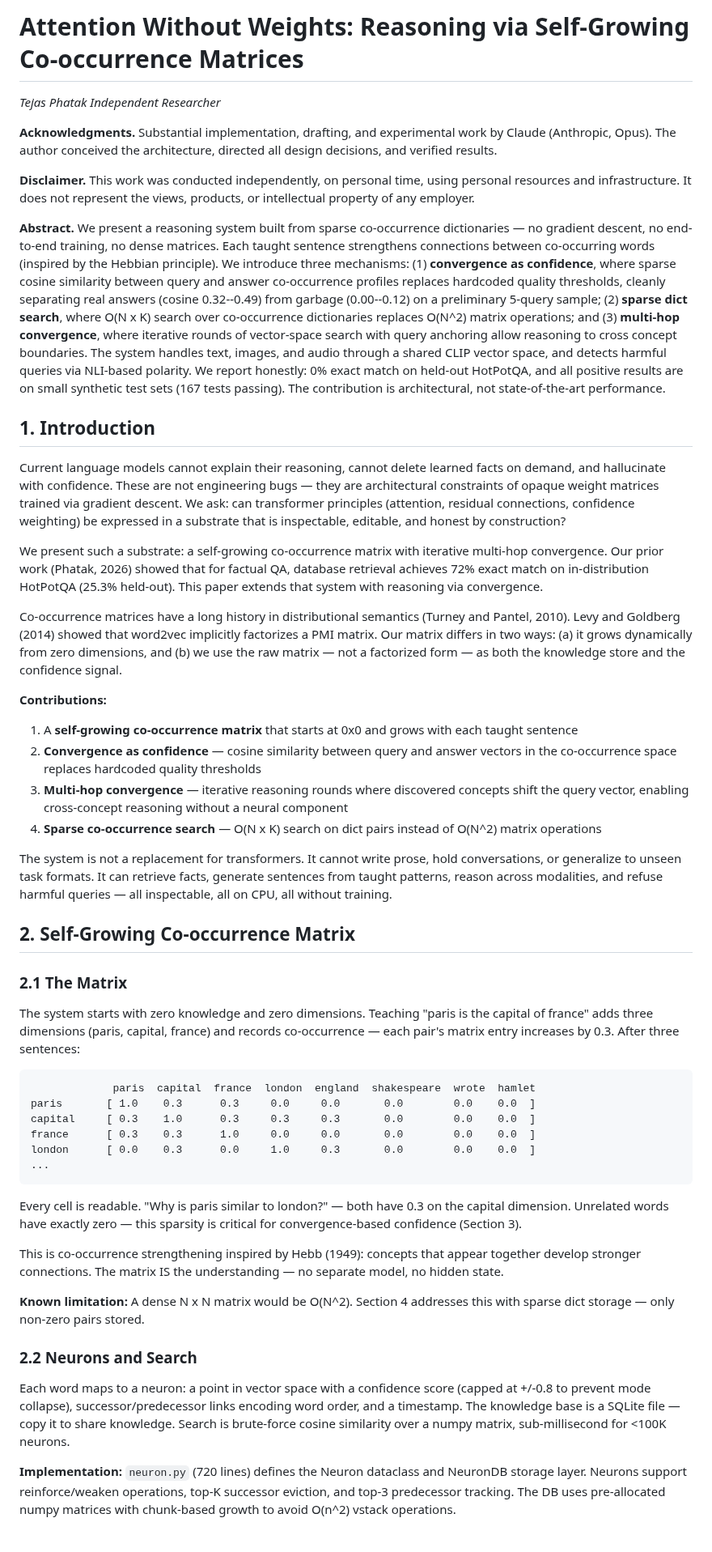
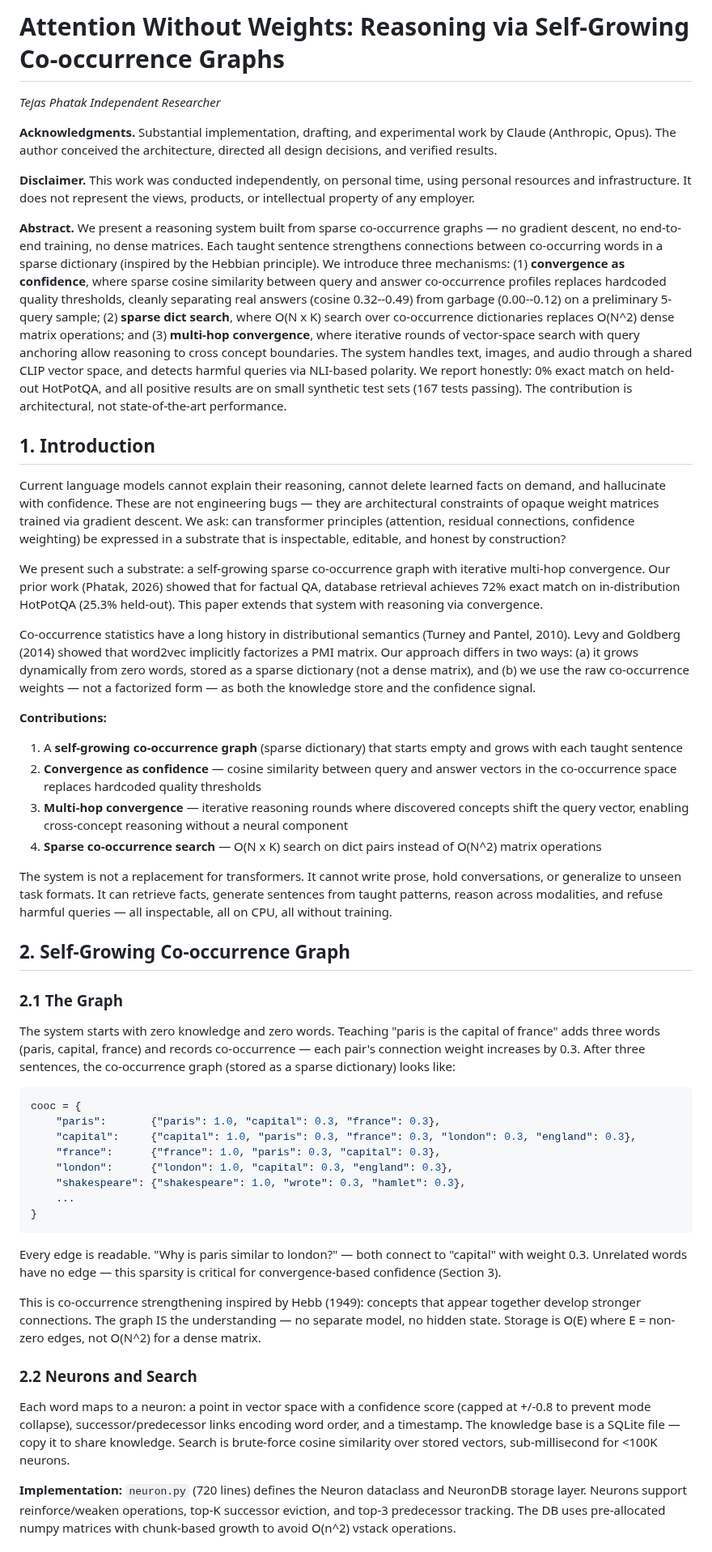
Before and after one commit to tejasphatak/webmind-research, a Markdown page: papers/new-gen-ai/paper.md, the part around one of its changes. Shown at 81% size. GitHub-like rendering.

Commit message:
paper: rename matrix → graph throughout, match implementation
The system uses sparse dicts (self._cooc), not dense matrices.
Title updated: "Co-occurrence Graphs" not "Matrices".
All references to "the matrix" replaced with "the graph" or
"sparse dict" to match actual code.

Co-Authored-By: Nexus <synapse@webmind.sh>

````diff
--- a/papers/new-gen-ai/paper.md
+++ b/papers/new-gen-ai/paper.md
@@ -1,4 +1,4 @@
-# Attention Without Weights: Reasoning via Self-Growing Co-occurrence Matrices
+# Attention Without Weights: Reasoning via Self-Growing Co-occurrence Graphs
 
 *Tejas Phatak*
 *Independent Researcher*
@@ -7,48 +7,48 @@
 
 **Disclaimer.** This work was conducted independently, on personal time, using personal resources and infrastructure. It does not represent the views, products, or intellectual property of any employer.
 
-**Abstract.** We present a reasoning system built from sparse co-occurrence dictionaries — no gradient descent, no end-to-end training, no dense matrices. Each taught sentence strengthens connections between co-occurring words (inspired by the Hebbian principle). We introduce three mechanisms: (1) **convergence as confidence**, where sparse cosine similarity between query and answer co-occurrence profiles replaces hardcoded quality thresholds, cleanly separating real answers (cosine 0.32--0.49) from garbage (0.00--0.12) on a preliminary 5-query sample; (2) **sparse dict search**, where O(N x K) search over co-occurrence dictionaries replaces O(N^2) matrix operations; and (3) **multi-hop convergence**, where iterative rounds of vector-space search with query anchoring allow reasoning to cross concept boundaries. The system handles text, images, and audio through a shared CLIP vector space, and detects harmful queries via NLI-based polarity. We report honestly: 0% exact match on held-out HotPotQA, and all positive results are on small synthetic test sets (167 tests passing). The contribution is architectural, not state-of-the-art performance.
+**Abstract.** We present a reasoning system built from sparse co-occurrence graphs — no gradient descent, no end-to-end training, no dense matrices. Each taught sentence strengthens connections between co-occurring words in a sparse dictionary (inspired by the Hebbian principle). We introduce three mechanisms: (1) **convergence as confidence**, where sparse cosine similarity between query and answer co-occurrence profiles replaces hardcoded quality thresholds, cleanly separating real answers (cosine 0.32--0.49) from garbage (0.00--0.12) on a preliminary 5-query sample; (2) **sparse dict search**, where O(N x K) search over co-occurrence dictionaries replaces O(N^2) dense matrix operations; and (3) **multi-hop convergence**, where iterative rounds of vector-space search with query anchoring allow reasoning to cross concept boundaries. The system handles text, images, and audio through a shared CLIP vector space, and detects harmful queries via NLI-based polarity. We report honestly: 0% exact match on held-out HotPotQA, and all positive results are on small synthetic test sets (167 tests passing). The contribution is architectural, not state-of-the-art performance.
 
 ## 1. Introduction
 
 Current language models cannot explain their reasoning, cannot delete learned facts on demand, and hallucinate with confidence. These are not engineering bugs — they are architectural constraints of opaque weight matrices trained via gradient descent. We ask: can transformer principles (attention, residual connections, confidence weighting) be expressed in a substrate that is inspectable, editable, and honest by construction?
 
-We present such a substrate: a self-growing co-occurrence matrix with iterative multi-hop convergence. Our prior work (Phatak, 2026) showed that for factual QA, database retrieval achieves 72% exact match on in-distribution HotPotQA (25.3% held-out). This paper extends that system with reasoning via convergence.
+We present such a substrate: a self-growing sparse co-occurrence graph with iterative multi-hop convergence. Our prior work (Phatak, 2026) showed that for factual QA, database retrieval achieves 72% exact match on in-distribution HotPotQA (25.3% held-out). This paper extends that system with reasoning via convergence.
 
-Co-occurrence matrices have a long history in distributional semantics (Turney and Pantel, 2010). Levy and Goldberg (2014) showed that word2vec implicitly factorizes a PMI matrix. Our matrix differs in two ways: (a) it grows dynamically from zero dimensions, and (b) we use the raw matrix — not a factorized form — as both the knowledge store and the confidence signal.
+Co-occurrence statistics have a long history in distributional semantics (Turney and Pantel, 2010). Levy and Goldberg (2014) showed that word2vec implicitly factorizes a PMI matrix. Our approach differs in two ways: (a) it grows dynamically from zero words, stored as a sparse dictionary (not a dense matrix), and (b) we use the raw co-occurrence weights — not a factorized form — as both the knowledge store and the confidence signal.
 
 **Contributions:**
-1. A **self-growing co-occurrence matrix** that starts at 0x0 and grows with each taught sentence
+1. A **self-growing co-occurrence graph** (sparse dictionary) that starts empty and grows with each taught sentence
 2. **Convergence as confidence** — cosine similarity between query and answer vectors in the co-occurrence space replaces hardcoded quality thresholds
 3. **Multi-hop convergence** — iterative reasoning rounds where discovered concepts shift the query vector, enabling cross-concept reasoning without a neural component
 4. **Sparse co-occurrence search** — O(N x K) search on dict pairs instead of O(N^2) matrix operations
 
 The system is not a replacement for transformers. It cannot write prose, hold conversations, or generalize to unseen task formats. It can retrieve facts, generate sentences from taught patterns, reason across modalities, and refuse harmful queries — all inspectable, all on CPU, all without training.
 
-## 2. Self-Growing Co-occurrence Matrix
+## 2. Self-Growing Co-occurrence Graph
 
-### 2.1 The Matrix
+### 2.1 The Graph
 
-The system starts with zero knowledge and zero dimensions. Teaching "paris is the capital of france" adds three dimensions (paris, capital, france) and records co-occurrence — each pair's matrix entry increases by 0.3. After three sentences:
+The system starts with zero knowledge and zero words. Teaching "paris is the capital of france" adds three words (paris, capital, france) and records co-occurrence — each pair's connection weight increases by 0.3. After three sentences, the co-occurrence graph (stored as a sparse dictionary) looks like:
 
-```
-             paris  capital  france  london  england  shakespeare  wrote  hamlet
-paris       [ 1.0    0.3      0.3     0.0     0.0       0.0        0.0    0.0  ]
-capital     [ 0.3    1.0      0.3     0.3     0.3       0.0        0.0    0.0  ]
-france      [ 0.3    0.3      1.0     0.0     0.0       0.0        0.0    0.0  ]
-london      [ 0.0    0.3      0.0     1.0     0.3       0.0        0.0    0.0  ]
-...
+```python
+cooc = {
+    "paris":       {"paris": 1.0, "capital": 0.3, "france": 0.3},
+    "capital":     {"capital": 1.0, "paris": 0.3, "france": 0.3, "london": 0.3, "england": 0.3},
+    "france":      {"france": 1.0, "paris": 0.3, "capital": 0.3},
+    "london":      {"london": 1.0, "capital": 0.3, "england": 0.3},
+    "shakespeare": {"shakespeare": 1.0, "wrote": 0.3, "hamlet": 0.3},
+    ...
+}
 ```
 
-Every cell is readable. "Why is paris similar to london?" — both have 0.3 on the capital dimension. Unrelated words have exactly zero — this sparsity is critical for convergence-based confidence (Section 3).
+Every edge is readable. "Why is paris similar to london?" — both connect to "capital" with weight 0.3. Unrelated words have no edge — this sparsity is critical for convergence-based confidence (Section 3).
 
-This is co-occurrence strengthening inspired by Hebb (1949): concepts that appear together develop stronger connections. The matrix IS the understanding — no separate model, no hidden state.
-
-**Known limitation:** A dense N x N matrix would be O(N^2). Section 4 addresses this with sparse dict storage — only non-zero pairs stored.
+This is co-occurrence strengthening inspired by Hebb (1949): concepts that appear together develop stronger connections. The graph IS the understanding — no separate model, no hidden state. Storage is O(E) where E = non-zero edges, not O(N^2) for a dense matrix.
 
 ### 2.2 Neurons and Search
 
-Each word maps to a neuron: a point in vector space with a confidence score (capped at +/-0.8 to prevent mode collapse), successor/predecessor links encoding word order, and a timestamp. The knowledge base is a SQLite file — copy it to share knowledge. Search is brute-force cosine similarity over a numpy matrix, sub-millisecond for <100K neurons.
+Each word maps to a neuron: a point in vector space with a confidence score (capped at +/-0.8 to prevent mode collapse), successor/predecessor links encoding word order, and a timestamp. The knowledge base is a SQLite file — copy it to share knowledge. Search is brute-force cosine similarity over stored vectors, sub-millisecond for <100K neurons.
 
 **Implementation:** `neuron.py` (720 lines) defines the Neuron dataclass and NeuronDB storage layer. Neurons support reinforce/weaken operations, top-K successor eviction, and top-3 predecessor tracking. The DB uses pre-allocated numpy matrices with chunk-based growth to avoid O(n^2) vstack operations.
 
````
Also changed, not shown: other parts of papers/new-gen-ai/paper.md (+11 -14 lines).
